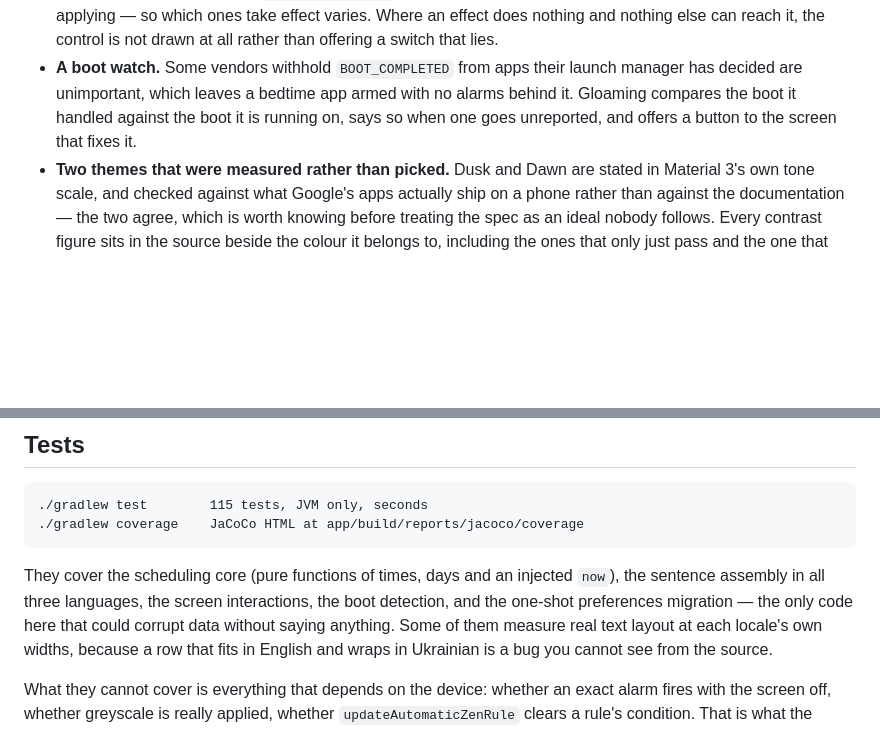
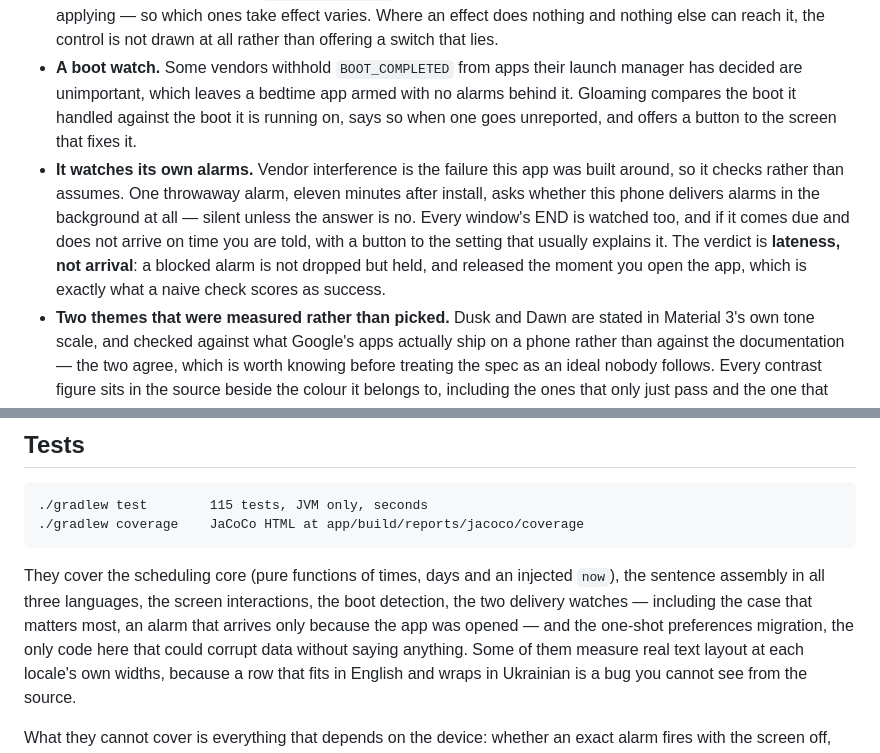
Before and after one commit to jemcik/Gloaming, a Markdown page: README.md, 2 parts joined by grey strips. Rendered like a GitHub page; blank space fills up the shorter version.

```diff
--- a/README.md
+++ b/README.md
@@ -80,6 +80,14 @@ doing it, or on any vendor doing it at all.
   with no alarms behind it. Gloaming compares the boot it handled against the
   boot it is running on, says so when one goes unreported, and offers a button
   to the screen that fixes it.
+- **It watches its own alarms.** Vendor interference is the failure this app was
+  built around, so it checks rather than assumes. One throwaway alarm, eleven
+  minutes after install, asks whether this phone delivers alarms in the
+  background at all — silent unless the answer is no. Every window's END is
+  watched too, and if it comes due and does not arrive on time you are told, with
+  a button to the setting that usually explains it. The verdict is **lateness,
+  not arrival**: a blocked alarm is not dropped but held, and released the moment
+  you open the app, which is exactly what a naive check scores as success.
 - **Two themes that were measured rather than picked.** Dusk and Dawn are
   stated in Material 3's own tone scale, and checked against what Google's apps
   actually ship on a phone rather than against the documentation — the two
@@ -259,8 +267,10 @@ None of these ask which phone you have.
 
 They cover the scheduling core (pure functions of times, days and an injected
 `now`), the sentence assembly in all three languages, the screen interactions,
-the boot detection, and the one-shot preferences migration — the only code here
-that could corrupt data without saying anything. Some of them measure real text
+the boot detection, the two delivery watches — including the case that matters
+most, an alarm that arrives only because the app was opened — and the one-shot
+preferences migration, the only code here that could corrupt data without saying
+anything. Some of them measure real text
 layout at each locale's own widths, because a row that fits in English and wraps
 in Ukrainian is a bug you cannot see from the source.
 
```
